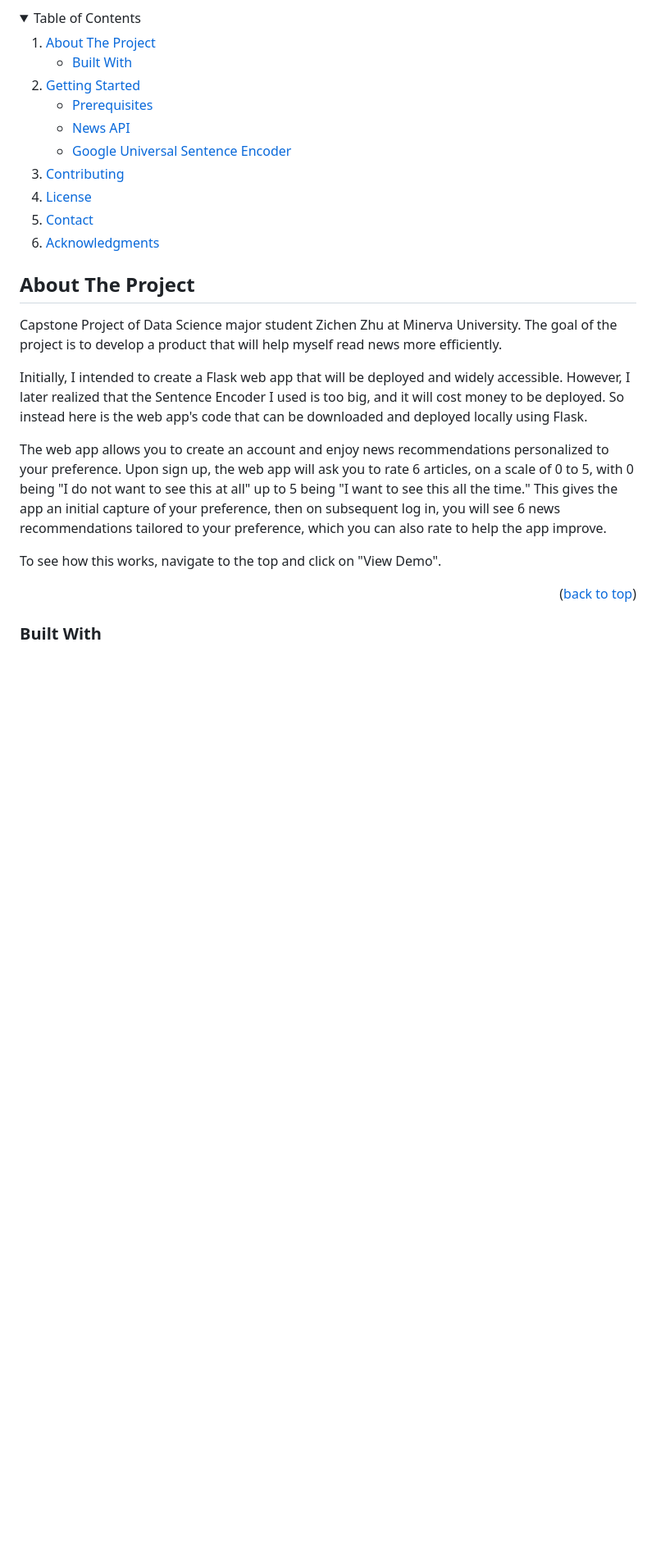
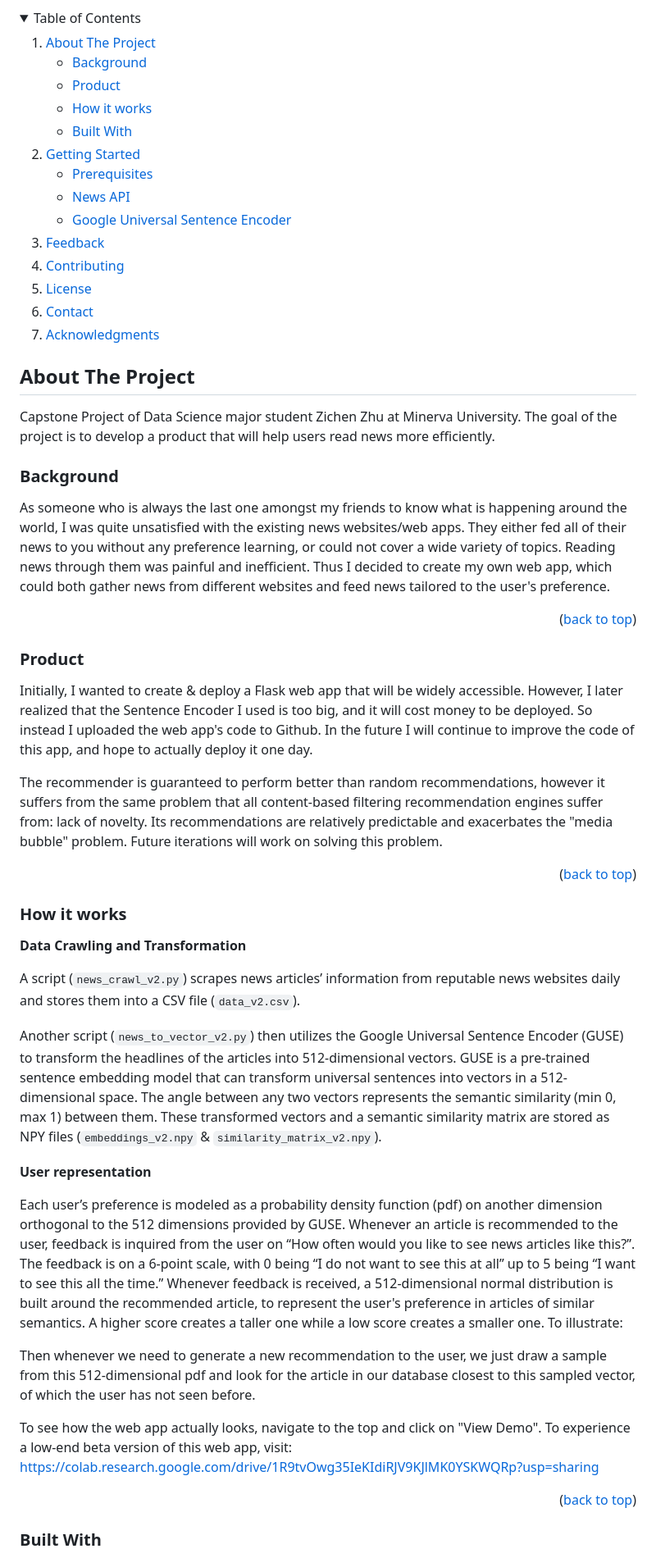
Before and after one commit to HcaZreJ/capstone_2022, a Markdown page: README.md, the part around one of its changes. Shown at 82% size. GitHub-like rendering; folded sections open; blank space fills up the shorter version.

Commit message:
capstone sampler update

```diff
--- a/README.md
+++ b/README.md
@@ -30,6 +30,9 @@
     <li>
       <a href="#about-the-project">About The Project</a>
       <ul>
+        <li><a href="#background">Background</a></li>
+        <li><a href="#product">Product</a></li>
+        <li><a href="#how-it-works">How it works</a></li>
         <li><a href="#built-with">Built With</a></li>
       </ul>
     </li>
@@ -41,6 +44,7 @@
         <li><a href="#google-universal-sentence-encoder">Google Universal Sentence Encoder</a></li>
       </ul>
     </li>
+    <li><a href="#feedback">Feedback</a></li>
     <li><a href="#contributing">Contributing</a></li>
     <li><a href="#license">License</a></li>
     <li><a href="#contact">Contact</a></li>
@@ -50,13 +54,39 @@
 
 ## About The Project
 
-Capstone Project of Data Science major student Zichen Zhu at Minerva University. The goal of the project is to develop a product that will help myself read news more efficiently.
+Capstone Project of Data Science major student Zichen Zhu at Minerva University. The goal of the project is to develop a product that will help users read news more efficiently.
 
-Initially, I intended to create a Flask web app that will be deployed and widely accessible. However, I later realized that the Sentence Encoder I used is too big, and it will cost money to be deployed. So instead here is the web app's code that can be downloaded and deployed locally using Flask.
+### Background
 
-The web app allows you to create an account and enjoy news recommendations personalized to your preference. Upon sign up, the web app will ask you to rate 6 articles, on a scale of 0 to 5, with 0 being "I do not want to see this at all" up to 5 being "I want to see this all the time." This gives the app an initial capture of your preference, then on subsequent log in, you will see 6 news recommendations tailored to your preference, which you can also rate to help the app improve.
+As someone who is always the last one amongst my friends to know what is happening around the world, I was quite unsatisfied with the existing news websites/web apps. They either fed all of their news to you without any preference learning, or could not cover a wide variety of topics. Reading news through them was painful and inefficient. Thus I decided to create my own web app, which could both gather news from different websites and feed news tailored to the user's preference.
 
-To see how this works, navigate to the top and click on "View Demo".
+<p align="right">(<a href="#readme-top">back to top</a>)</p>
+
+### Product
+
+Initially, I wanted to create & deploy a Flask web app that will be widely accessible. However, I later realized that the Sentence Encoder I used is too big, and it will cost money to be deployed. So instead I uploaded the web app's code to Github. In the future I will continue to improve the code of this app, and hope to actually deploy it one day.
+
+The recommender is guaranteed to perform better than random recommendations, however it suffers from the same problem that all content-based filtering recommendation engines suffer from: lack of novelty. Its recommendations are relatively predictable and exacerbates the "media bubble" problem. Future iterations will work on solving this problem.
+
+<p align="right">(<a href="#readme-top">back to top</a>)</p>
+
+### How it works
+
+<b>Data Crawling and Transformation</b>
+
+A script (`news_crawl_v2.py`) scrapes news articles’ information from reputable news websites daily and stores them into a CSV file (`data_v2.csv`).
+
+Another script (`news_to_vector_v2.py`) then utilizes the Google Universal Sentence Encoder (GUSE) to transform the headlines of the articles into 512-dimensional vectors. GUSE is a pre-trained sentence embedding model that can transform universal sentences into vectors in a 512-dimensional space. The angle between any two vectors represents the semantic similarity (min 0, max 1) between them. These transformed vectors and a semantic similarity matrix are stored as NPY files (`embeddings_v2.npy` & `similarity_matrix_v2.npy`).
+
+<b>User representation</b>
+
+Each user’s preference is modeled as a probability density function (pdf) on another dimension orthogonal to the 512 dimensions provided by GUSE. Whenever an article is recommended to the user, feedback is inquired from the user on “How often would you like to see news articles like this?”. The feedback is on a 6-point scale, with 0 being “I do not want to see this at all” up to 5 being “I want to see this all the time.” Whenever feedback is received, a 512-dimensional normal distribution is built around the recommended article, to represent the user's preference in articles of similar semantics. A higher score creates a taller one while a low score creates a smaller one. To illustrate:
+
+
+
+Then whenever we need to generate a new recommendation to the user, we just draw a sample from this 512-dimensional pdf and look for the article in our database closest to this sampled vector, of which the user has not seen before.
+
+To see how the web app actually looks, navigate to the top and click on "View Demo". To experience a low-end beta version of this web app, visit: https://colab.research.google.com/drive/1R9tvOwg35IeKIdiRJV9KJlMK0YSKWQRp?usp=sharing
 
 <p align="right">(<a href="#readme-top">back to top</a>)</p>
 
```
Also changed, not shown: other parts of README.md (+16 -4 lines).
